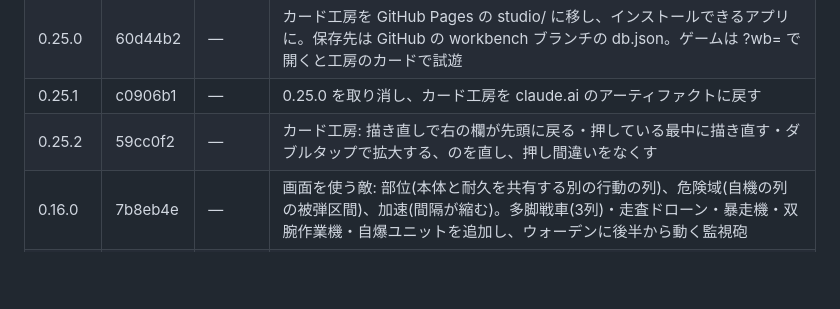
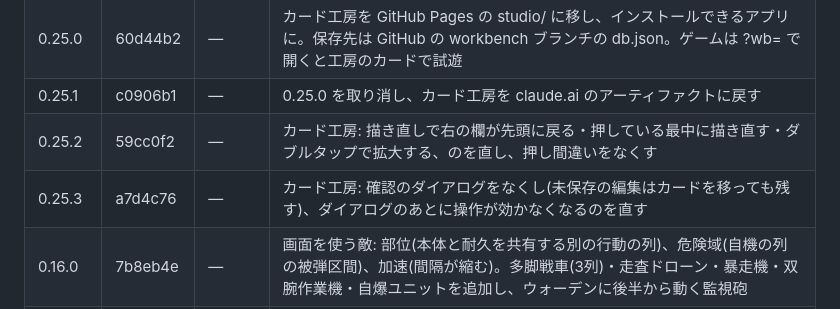
Before and after one commit to Takoyaki-dayo/Ascendroid, a Markdown page: README.md, the part around the change. Rendered like a GitHub page; blank space fills up the shorter version.

Commit message:
README: 0.25.3 の行を追加
Co-Authored-By: Claude Opus 5.5 <noreply@anthropic.com>
Claude-Session: https://claude.ai/code/session_01Vxucqj5jVLzqLr4gaQat4F

```diff
--- a/README.md
+++ b/README.md
@@ -67,6 +67,7 @@
 | 0.25.0 | 60d44b2 | — | カード工房を GitHub Pages の studio/ に移し、インストールできるアプリに。保存先は GitHub の workbench ブランチの db.json。ゲームは ?wb= で開くと工房のカードで試遊 |
 | 0.25.1 | c0906b1 | — | 0.25.0 を取り消し、カード工房を claude.ai のアーティファクトに戻す |
 | 0.25.2 | 59cc0f2 | — | カード工房: 描き直しで右の欄が先頭に戻る・押している最中に描き直す・ダブルタップで拡大する、のを直し、押し間違いをなくす |
+| 0.25.3 | a7d4c76 | — | カード工房: 確認のダイアログをなくし(未保存の編集はカードを移っても残す)、ダイアログのあとに操作が効かなくなるのを直す |
 | 0.16.0 | 7b8eb4e | — | 画面を使う敵: 部位(本体と耐久を共有する別の行動の列)、危険域(自機の列の被弾区間)、加速(間隔が縮む)。多脚戦車(3列)・走査ドローン・暴走機・双腕作業機・自爆ユニットを追加し、ウォーデンに後半から動く監視砲 |
 | 0.15.0 | c79ccbc | — | 敵は常に1体に。遭遇を1体ずつに組み直し(連携ドローン・随伴ドローンを外し、エリートに電脳戦ユニット、ウォーデンの増援を防壁展開に)、耐久と攻撃を自動対戦で合わせた |
 | 0.14.1 | dbdce5f | — | 敵の「照準」を自機へのクラックにまとめた(同じ仕組みだったため)。敵の詳細に状態の札(装甲・強化・クラック・隙、名前と値)を置き、押すと説明。戦闘画面の敵の状態もアイコンに |
```
